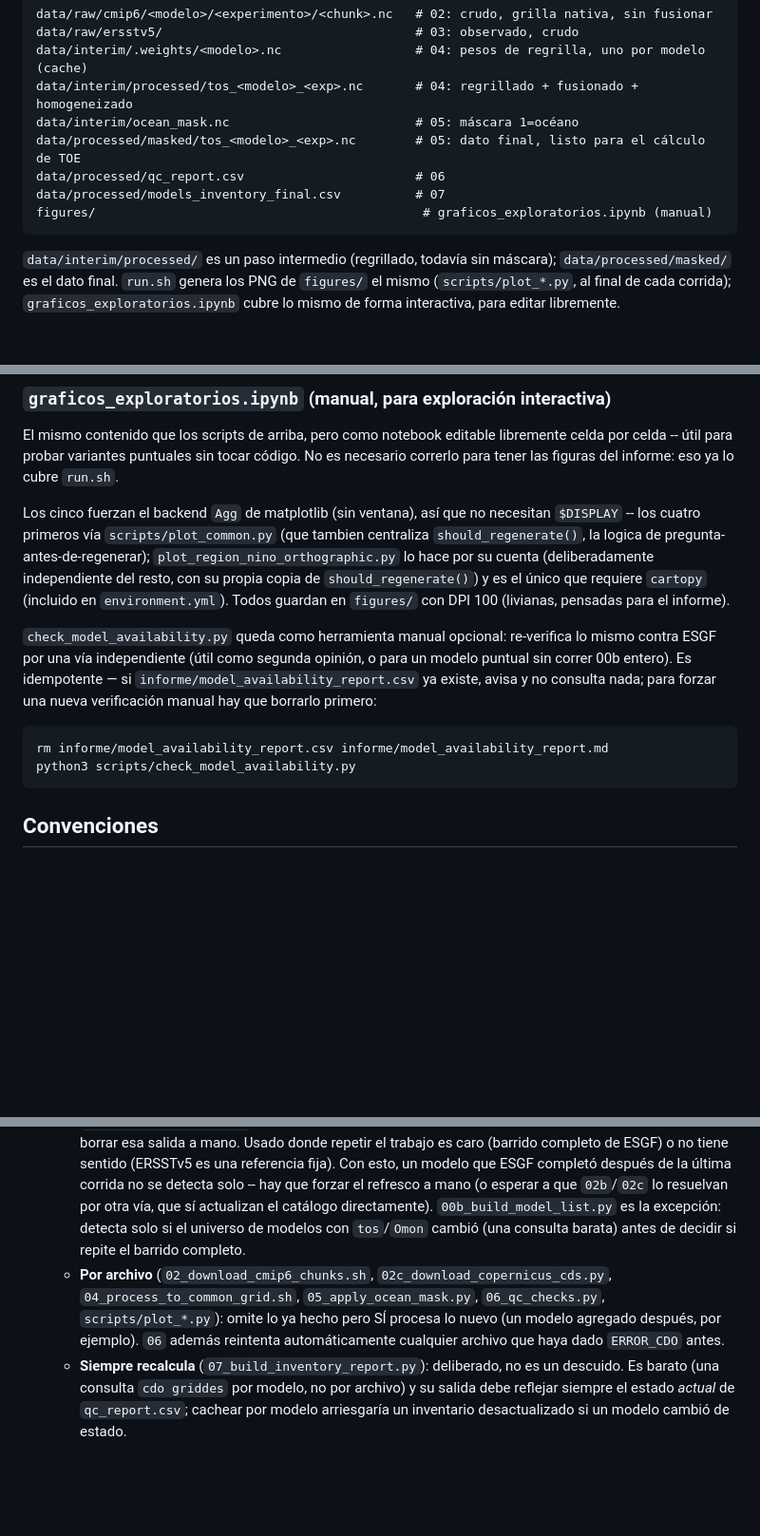
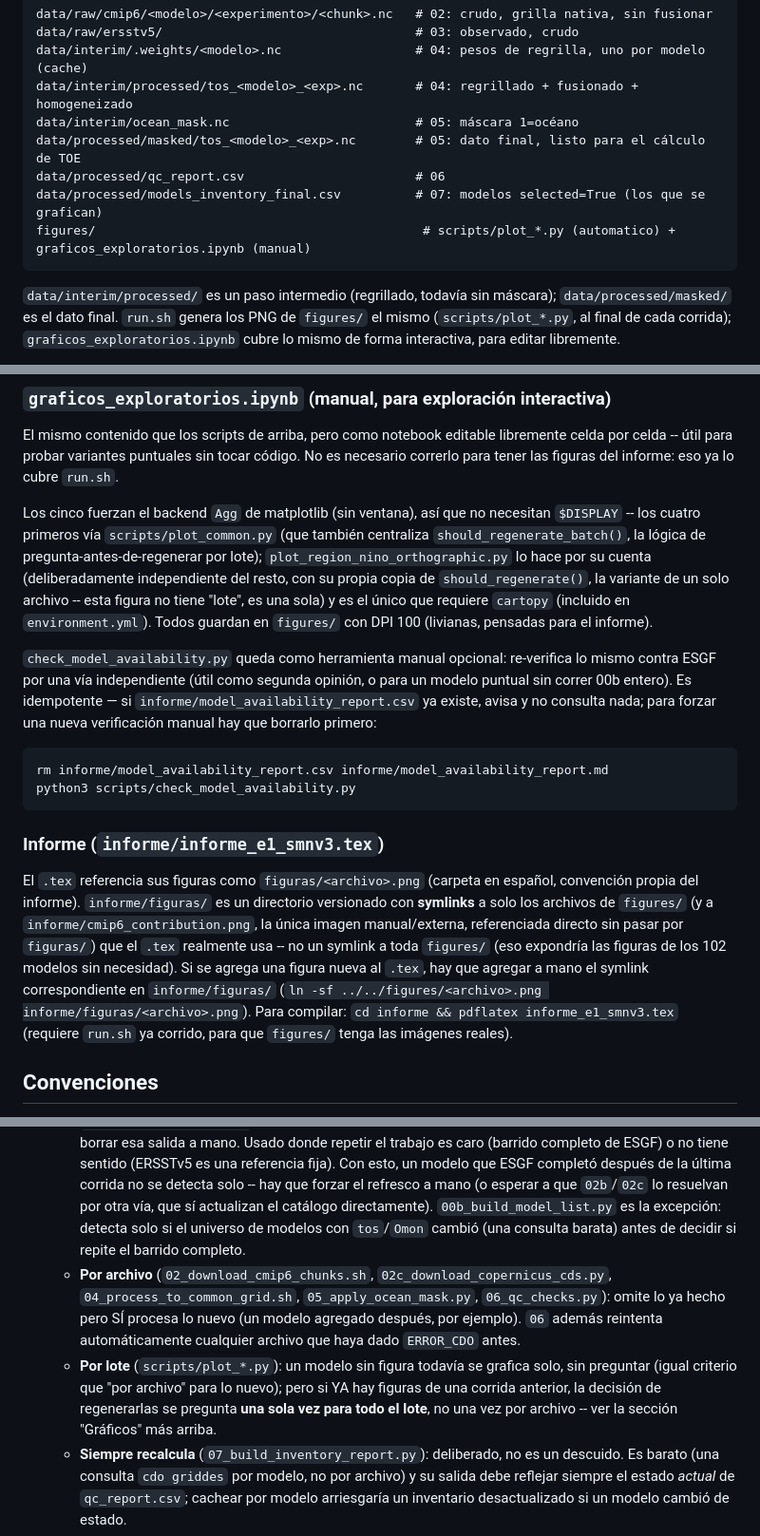
Before and after one commit to Japq91/e1_smn, a Markdown page: README.md, 3 parts joined by grey strips. Shown at 95% size. Drawn GitHub-style; blank space fills up the shorter version.

````diff
--- a/README.md
+++ b/README.md
@@ -80,8 +80,8 @@ data/interim/processed/tos_<modelo>_<exp>.nc       # 04: regrillado + fusionado
 data/interim/ocean_mask.nc                         # 05: máscara 1=océano
 data/processed/masked/tos_<modelo>_<exp>.nc        # 05: dato final, listo para el cálculo de TOE
 data/processed/qc_report.csv                       # 06
-data/processed/models_inventory_final.csv          # 07
-figures/                                            # graficos_exploratorios.ipynb (manual)
+data/processed/models_inventory_final.csv          # 07: modelos selected=True (los que se grafican)
+figures/                                            # scripts/plot_*.py (automatico) + graficos_exploratorios.ipynb (manual)
 ```
 
 `data/interim/processed/` es un paso intermedio (regrillado, todavía sin máscara); `data/processed/masked/` es el dato final. `run.sh` genera los PNG de `figures/` el mismo (`scripts/plot_*.py`, al final de cada corrida); `graficos_exploratorios.ipynb` cubre lo mismo de forma interactiva, para editar libremente.
@@ -161,7 +163,7 @@ Todos leen los escenarios SSP de `config/periods.yaml` (vía `pipeline_config.py
 ### `graficos_exploratorios.ipynb` (manual, para exploración interactiva)
 El mismo contenido que los scripts de arriba, pero como notebook editable libremente celda por celda -- útil para probar variantes puntuales sin tocar código. No es necesario correrlo para tener las figuras del informe: eso ya lo cubre `run.sh`.
 
-Los cinco fuerzan el backend `Agg` de matplotlib (sin ventana), así que no necesitan `$DISPLAY` -- los cuatro primeros vía `scripts/plot_common.py` (que tambien centraliza `should_regenerate()`, la logica de pregunta-antes-de-regenerar); `plot_region_nino_orthographic.py` lo hace por su cuenta (deliberadamente independiente del resto, con su propia copia de `should_regenerate()`) y es el único que requiere `cartopy` (incluido en `environment.yml`). Todos guardan en `figures/` con DPI 100 (livianas, pensadas para el informe).
+Los cinco fuerzan el backend `Agg` de matplotlib (sin ventana), así que no necesitan `$DISPLAY` -- los cuatro primeros vía `scripts/plot_common.py` (que también centraliza `should_regenerate_batch()`, la lógica de pregunta-antes-de-regenerar por lote); `plot_region_nino_orthographic.py` lo hace por su cuenta (deliberadamente independiente del resto, con su propia copia de `should_regenerate()`, la variante de un solo archivo -- esta figura no tiene "lote", es una sola) y es el único que requiere `cartopy` (incluido en `environment.yml`). Todos guardan en `figures/` con DPI 100 (livianas, pensadas para el informe).
 
 `check_model_availability.py` queda como herramienta manual opcional: re-verifica lo mismo contra ESGF por una vía independiente (útil como segunda opinión, o para un modelo puntual sin correr 00b entero). Es idempotente — si `informe/model_availability_report.csv` ya existe, avisa y no consulta nada; para forzar una nueva verificación manual hay que borrarlo primero:
 ```
@@ -169,11 +171,15 @@ rm informe/model_availability_report.csv informe/model_availability_report.md
 python3 scripts/check_model_availability.py
 ```
 
+### Informe (`informe/informe_e1_smnv3.tex`)
+El `.tex` referencia sus figuras como `figuras/<archivo>.png` (carpeta en español, convención propia del informe). `informe/figuras/` es un directorio versionado con **symlinks** a solo los archivos de `figures/` (y a `informe/cmip6_contribution.png`, la única imagen manual/externa, referenciada directo sin pasar por `figuras/`) que el `.tex` realmente usa -- no un symlink a toda `figures/` (eso expondría las figuras de los 102 modelos sin necesidad). Si se agrega una figura nueva al `.tex`, hay que agregar a mano el symlink correspondiente en `informe/figuras/` (`ln -sf ../../figures/<archivo>.png informe/figuras/<archivo>.png`). Para compilar: `cd informe && pdflatex informe_e1_smnv3.tex` (requiere `run.sh` ya corrido, para que `figures/` tenga las imágenes reales).
+
 ## Convenciones
 
 - **Idempotencia**: todo paso que procesa datos por modelo/archivo verifica si la salida ya existe y la omite, lo que permite reanudar, ampliar `MAX_MODELS` o agregar modelos nuevos sin repetir trabajo ya hecho. Tres variantes, según qué tan cara es la operación:
   - **Todo o nada** (`01_query_esgf_catalog.py`, `check_model_availability.py`, `03_download_ersstv5.sh`): si la salida final ya existe, no corre nada -- para forzar un refresco hay que borrar esa salida a mano. Usado donde repetir el trabajo es caro (barrido completo de ESGF) o no tiene sentido (ERSSTv5 es una referencia fija). Con esto, un modelo que ESGF completó después de la última corrida no se detecta solo -- hay que forzar el refresco a mano (o esperar a que `02b`/`02c` lo resuelvan por otra vía, que sí actualizan el catálogo directamente). `00b_build_model_list.py` es la excepción: detecta solo si el universo de modelos con `tos`/`Omon` cambió (una consulta barata) antes de decidir si repite el barrido completo.
-  - **Por archivo** (`02_download_cmip6_chunks.sh`, `02c_download_copernicus_cds.py`, `04_process_to_common_grid.sh`, `05_apply_ocean_mask.py`, `06_qc_checks.py`, `scripts/plot_*.py`): omite lo ya hecho pero SÍ procesa lo nuevo (un modelo agregado después, por ejemplo). `06` además reintenta automáticamente cualquier archivo que haya dado `ERROR_CDO` antes.
+  - **Por archivo** (`02_download_cmip6_chunks.sh`, `02c_download_copernicus_cds.py`, `04_process_to_common_grid.sh`, `05_apply_ocean_mask.py`, `06_qc_checks.py`): omite lo ya hecho pero SÍ procesa lo nuevo (un modelo agregado después, por ejemplo). `06` además reintenta automáticamente cualquier archivo que haya dado `ERROR_CDO` antes.
+  - **Por lote** (`scripts/plot_*.py`): un modelo sin figura todavía se grafica solo, sin preguntar (igual criterio que "por archivo" para lo nuevo); pero si YA hay figuras de una corrida anterior, la decisión de regenerarlas se pregunta **una sola vez para todo el lote**, no una vez por archivo -- ver la sección "Gráficos" más arriba.
   - **Siempre recalcula** (`07_build_inventory_report.py`): deliberado, no es un descuido. Es barato (una consulta `cdo griddes` por modelo, no por archivo) y su salida debe reflejar siempre el estado *actual* de `qc_report.csv`; cachear por modelo arriesgaría un inventario desactualizado si un modelo cambió de estado.
 - **`MODELS`** (variable de entorno, opcional): restringe el paso 04 a una lista de modelos separada por espacios.
 - **Un solo miembro de ensamble** (`variant_label`) por modelo, consistente en todos los experimentos requeridos (ver paso 01) — puede ser `r1i1p1f1` o cualquier otro (`r2i1p1f1`, etc.); lo único que importa es que sea el mismo para `historical` y todos los SSP de ese modelo.
````
Also changed, not shown: other parts of README.md (+11 -9 lines).
